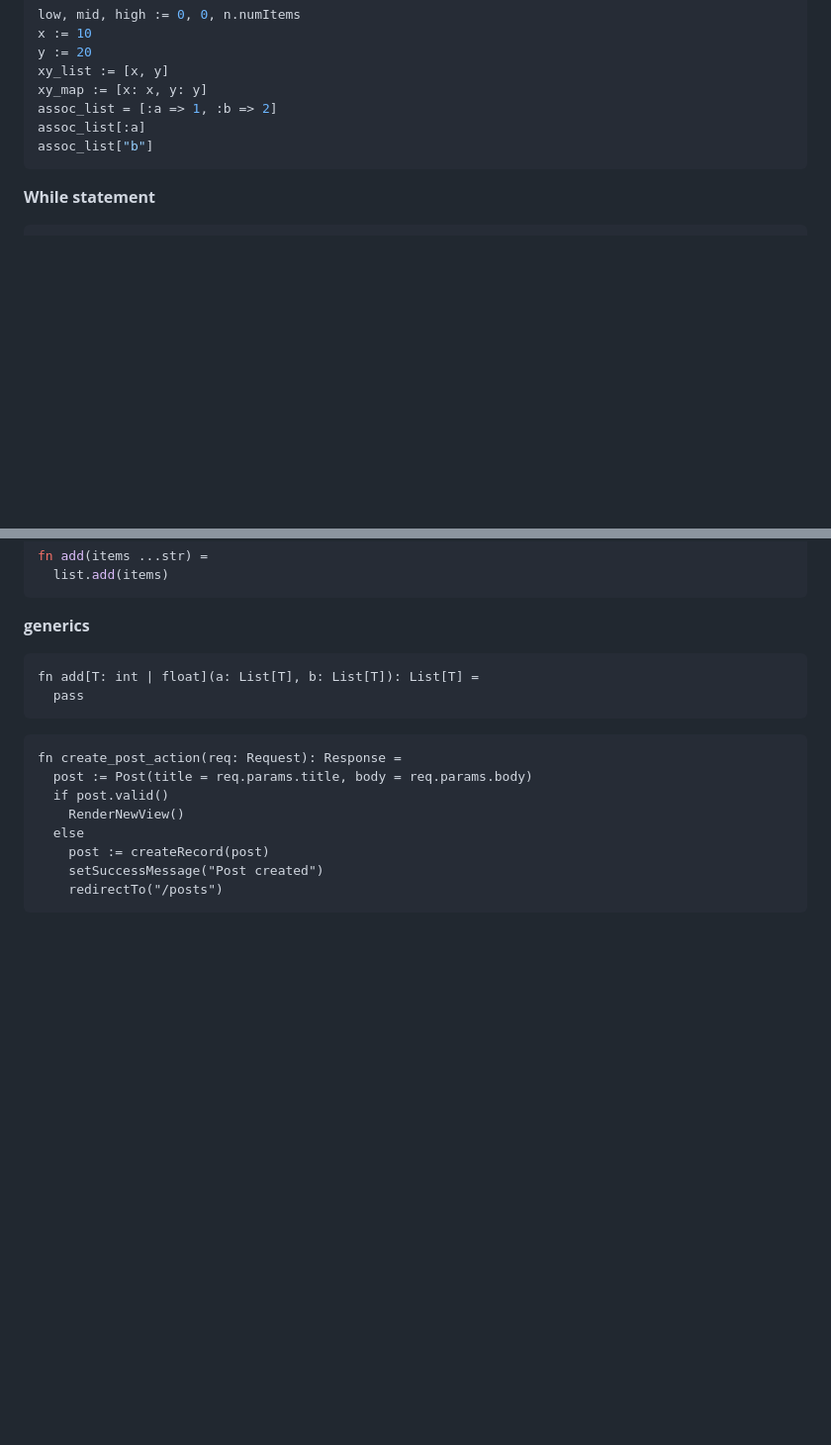
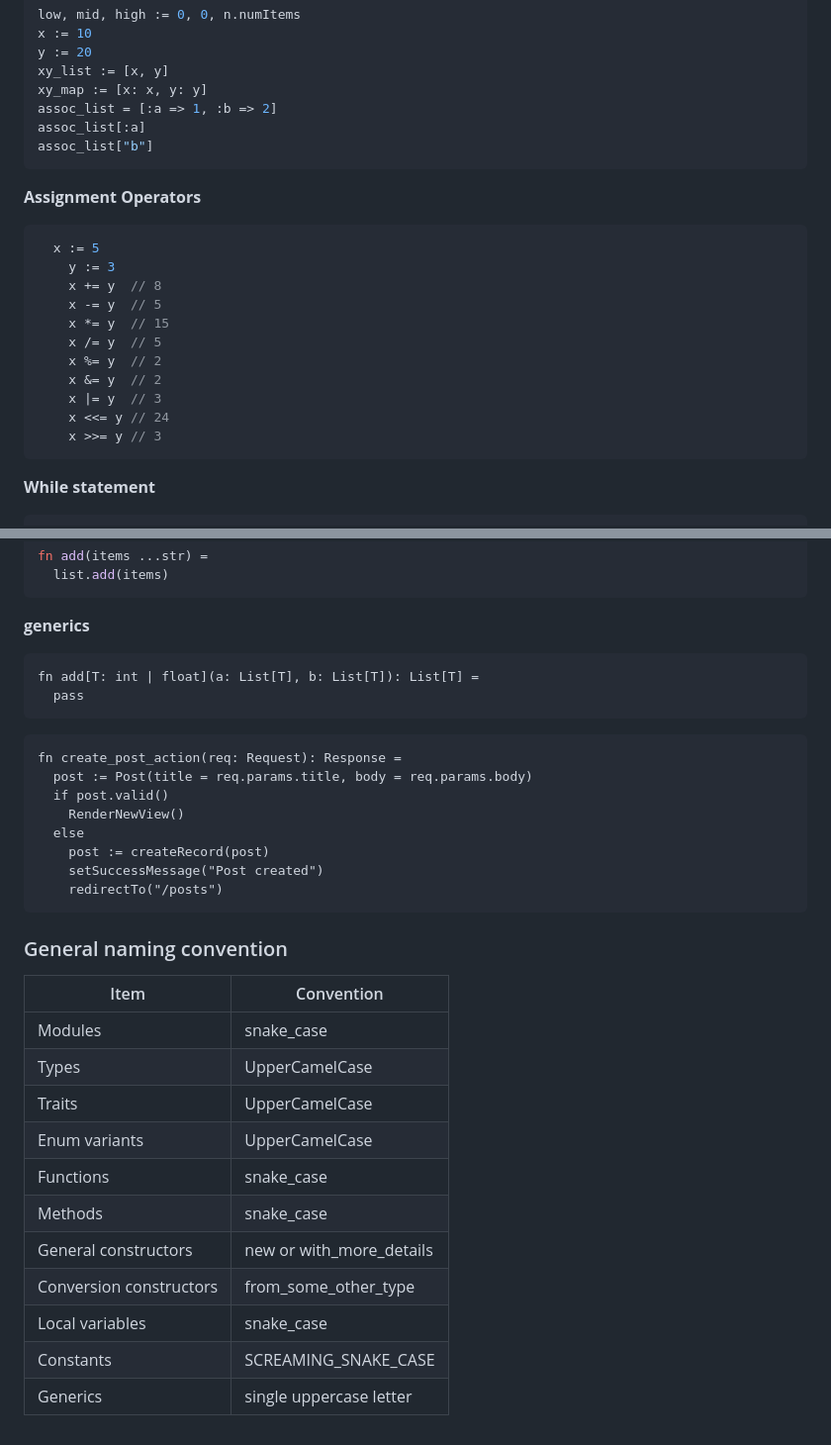
Before and after one commit to pyrossh/pacos, a Markdown page: readme.md, 2 parts joined by grey strips. Shown at 99% size. Rendered like a GitHub page; blank space fills up the shorter version.

Commit message:
add naming convention

````diff
--- a/readme.md
+++ b/readme.md
@@ -280,6 +280,22 @@ assoc_list[:a]
 assoc_list["b"]
 ```
 
+**Assignment Operators**
+
+```go
+  x := 5
+	y := 3
+	x += y  // 8
+	x -= y  // 5
+	x *= y  // 15
+	x /= y  // 5
+	x %= y  // 2
+	x &= y  // 2
+	x |= y  // 3
+	x <<= y // 24
+	x >>= y // 3
+```
+
 **While statement**
 
 ```rb
@@ -441,6 +457,7 @@ fn add(items ...str) =
 ```
 
 **generics**
+
 ```
 fn add[T: int | float](a: List[T], b: List[T]): List[T] =
   pass
@@ -456,3 +473,19 @@ fn create_post_action(req: Request): Response =
     setSuccessMessage("Post created")
     redirectTo("/posts")
 ```
+
+### General naming convention
+
+| Item                    | Convention               |
+| ----------------------- | ------------------------ |
+| Modules                 | snake_case               |
+| Types                   | UpperCamelCase           |
+| Traits                  | UpperCamelCase           |
+| Enum variants           | UpperCamelCase           |
+| Functions               | snake_case               |
+| Methods                 | snake_case               |
+| General constructors    | new or with_more_details |
+| Conversion constructors | from_some_other_type     |
+| Local variables         | snake_case               |
+| Constants               | SCREAMING_SNAKE_CASE     |
+| Generics                | single uppercase letter  |
````
